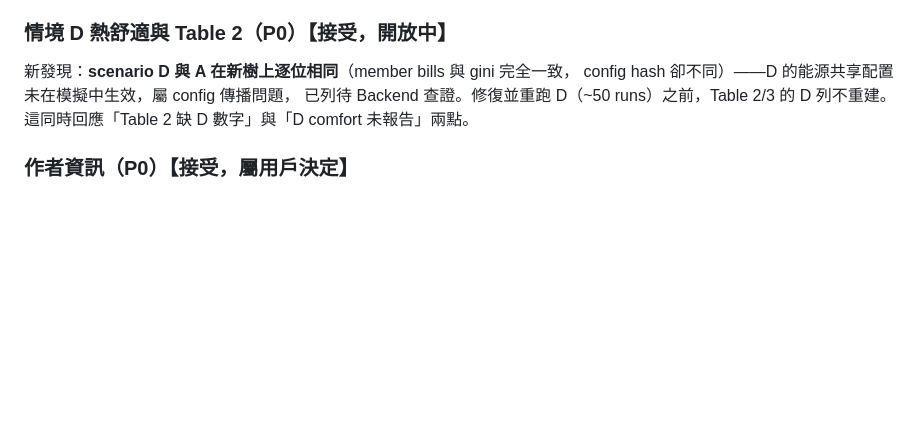
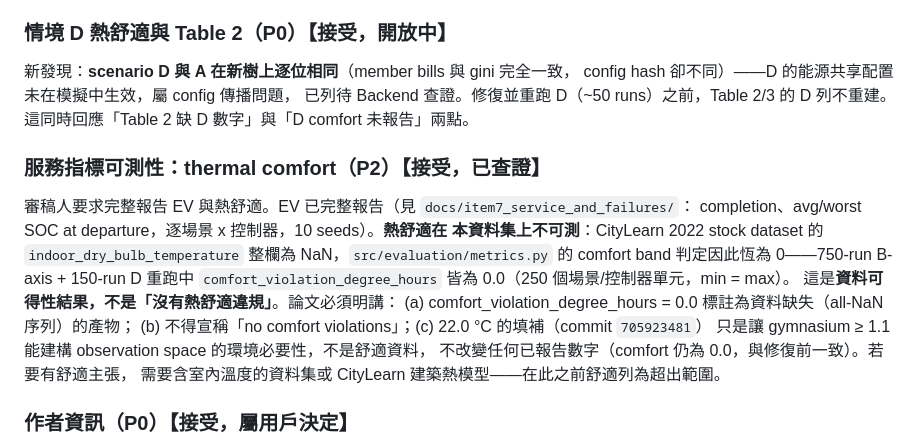
Before and after one commit to HenryyyW/Service-Aware-Energy-Agents, a Markdown page: docs/reviewer_response_2026-11-07.md, the part around the change. Rendered like a GitHub page; blank space fills up the shorter version.

```diff
--- a/docs/reviewer_response_2026-11-07.md
+++ b/docs/reviewer_response_2026-11-07.md
@@ -77,6 +77,20 @@ config hash 卻不同）——D 的能源共享配置未在模擬中生效，屬
 已列待 Backend 查證。修復並重跑 D（~50 runs）之前，Table 2/3 的 D 列不重建。
 這同時回應「Table 2 缺 D 數字」與「D comfort 未報告」兩點。
 
+### 服務指標可測性：thermal comfort（P2）【接受，已查證】
+審稿人要求完整報告 EV 與熱舒適。EV 已完整報告（見 `docs/item7_service_and_failures/`：
+completion、avg/worst SOC at departure，逐場景 x 控制器，10 seeds）。**熱舒適在
+本資料集上不可測**：CityLearn 2022 stock dataset 的
+`indoor_dry_bulb_temperature` 整欄為 NaN，`src/evaluation/metrics.py` 的
+comfort band 判定因此恆為 0——750-run B-axis + 150-run D 重跑中
+`comfort_violation_degree_hours` 皆為 0.0（250 個場景/控制器單元，min = max）。
+這是**資料可得性結果，不是「沒有熱舒適違規」**。論文必須明講：
+(a) comfort_violation_degree_hours = 0.0 標註為資料缺失（all-NaN 序列）的產物；
+(b) 不得宣稱「no comfort violations」；(c) 22.0 °C 的填補（commit `705923481`）
+只是讓 gymnasium ≥ 1.1 能建構 observation space 的環境必要性，不是舒適資料，
+不改變任何已報告數字（comfort 仍為 0.0，與修復前一致）。若要有舒適主張，
+需要含室內溫度的資料集或 CityLearn 建築熱模型——在此之前舒適列為超出範圍。
+
 ### 作者資訊（P0）【接受，屬用戶決定】
 `OpenBot Platform`/`.local` email 需替換為真實可識別的作者與聯絡方式——這是
 用戶層面的決定，我們無法代填，將在清單中標記為用戶動作。
```
Also changed, not shown: docs/paper_p0_rebuild.md (+31 -0 lines).
